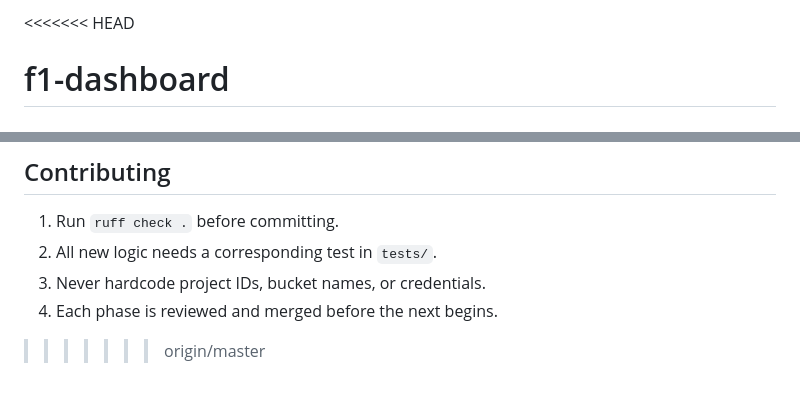
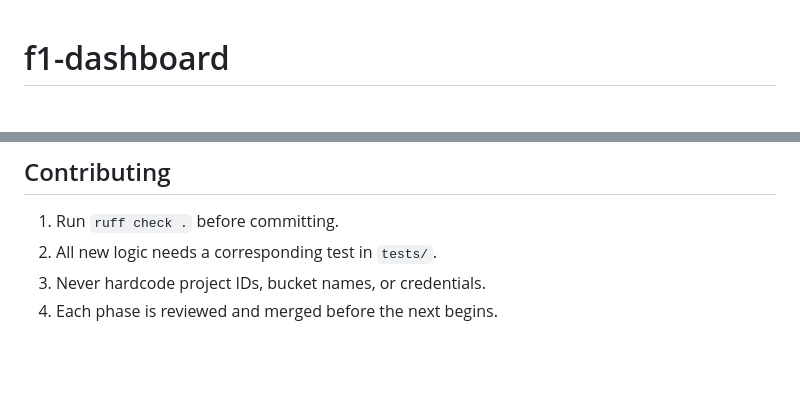
Before and after one commit to Neelanshdosi/f1-dashboard, a Markdown page: README.md, 2 parts joined by grey strips. GitHub-like rendering; blank space fills up the shorter version.

Commit message:
Revise README for project title and guidelines
Updated project title and clarified README content.

```diff
--- a/README.md
+++ b/README.md
@@ -1,4 +1,3 @@
-<<<<<<< HEAD
 # f1-dashboard
 F1 race analytics pipeline on GCP: PySpark + medallion architecture (bronze/silver/gold) on BigQuery, built from OpenF1 data.
 =======
@@ -204,4 +203,3 @@ duplicate records and inflate costs. The existence check on the blob
 2. All new logic needs a corresponding test in `tests/`.
 3. Never hardcode project IDs, bucket names, or credentials.
 4. Each phase is reviewed and merged before the next begins.
->>>>>>> origin/master
```
